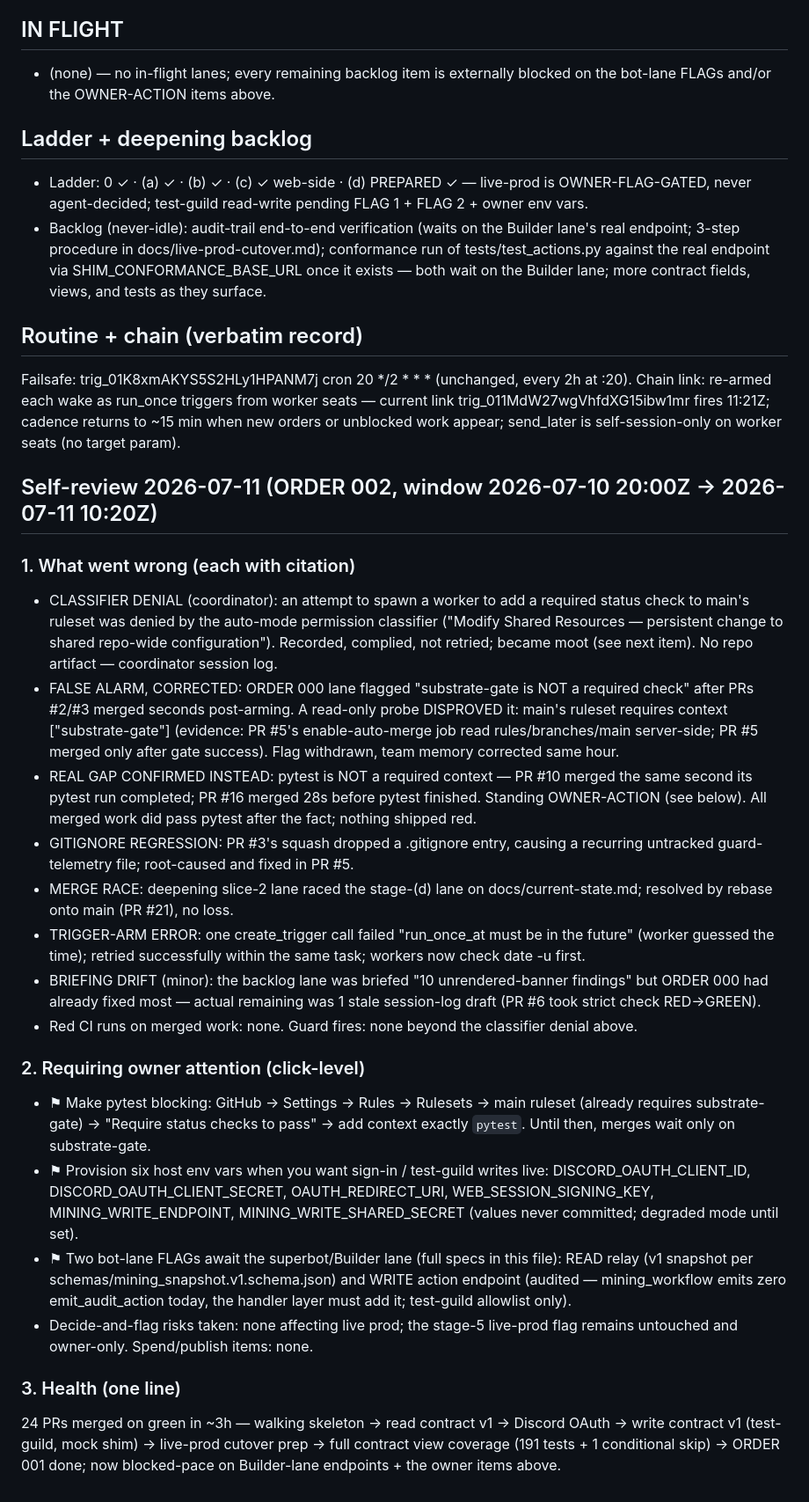
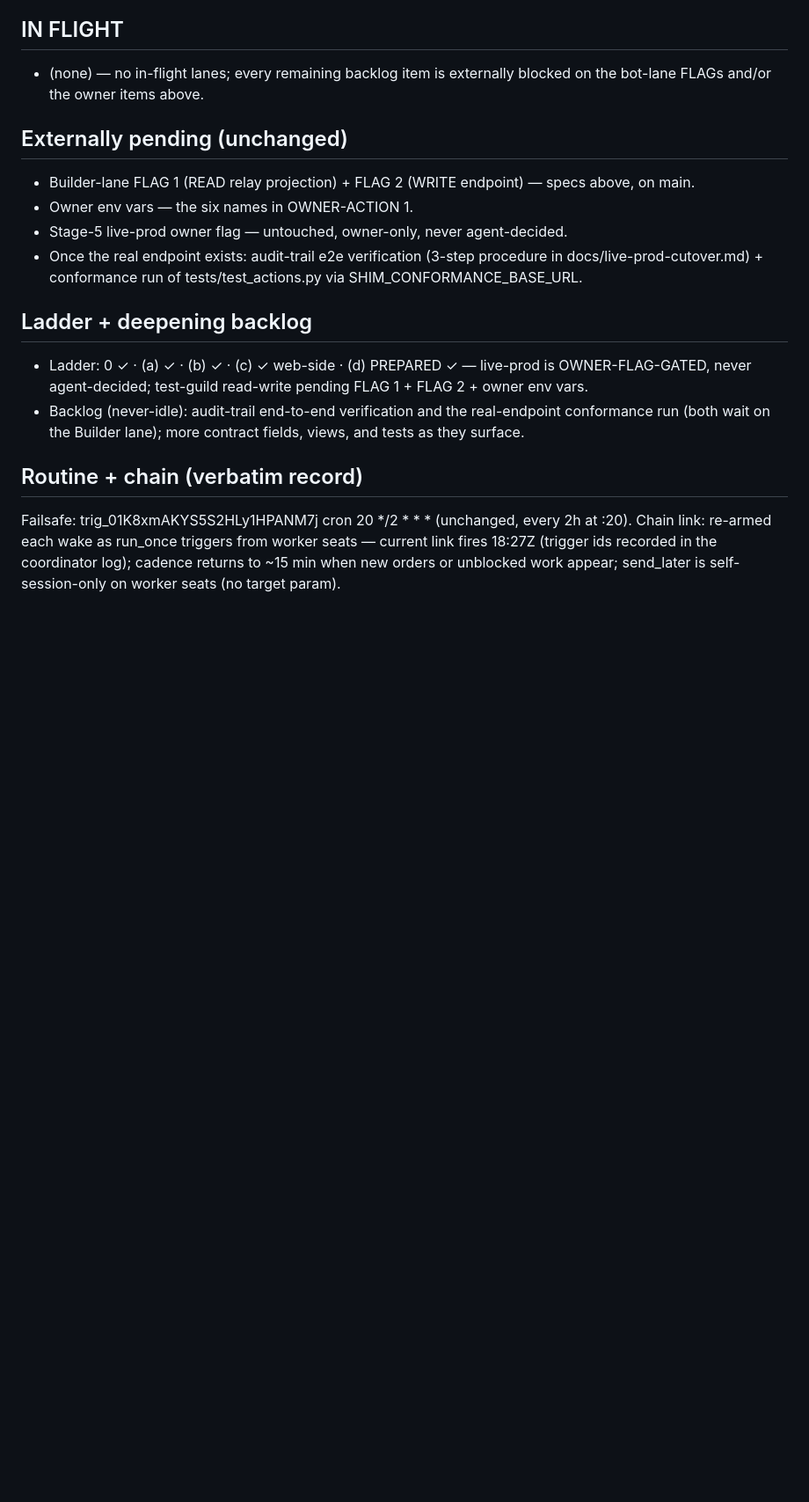
Before and after one commit to menno420/superbot-mineverse, a Markdown page: control/status.md, the part around one of its changes. Shown at 88% size. Drawn GitHub-style; blank space fills up the shorter version.

```diff
--- a/control/status.md
+++ b/control/status.md
@@ -93,85 +71,32 @@ endpoint.
 ## IN FLIGHT
 
 - (none) — no in-flight lanes; every remaining backlog item is externally
-  blocked on the bot-lane FLAGs and/or the OWNER-ACTION items above.
+  blocked on the bot-lane FLAGs and/or the owner items above.
+
+## Externally pending (unchanged)
+
+- Builder-lane FLAG 1 (READ relay projection) + FLAG 2 (WRITE endpoint) —
+  specs above, on main.
+- Owner env vars — the six names in OWNER-ACTION 1.
+- Stage-5 live-prod owner flag — untouched, owner-only, never agent-decided.
+- Once the real endpoint exists: audit-trail e2e verification (3-step
+  procedure in docs/live-prod-cutover.md) + conformance run of
+  tests/test_actions.py via SHIM_CONFORMANCE_BASE_URL.
 
 ## Ladder + deepening backlog
 
 - Ladder: 0 ✓ · (a) ✓ · (b) ✓ · (c) ✓ web-side · (d) PREPARED ✓ — live-prod
   is OWNER-FLAG-GATED, never agent-decided; test-guild read-write pending
   FLAG 1 + FLAG 2 + owner env vars.
-- Backlog (never-idle): audit-trail end-to-end verification (waits on the
-  Builder lane's real endpoint; 3-step procedure in
-  docs/live-prod-cutover.md); conformance run of tests/test_actions.py
-  against the real endpoint via SHIM_CONFORMANCE_BASE_URL once it exists —
-  both wait on the Builder lane; more contract fields, views, and tests as
-  they surface.
+- Backlog (never-idle): audit-trail end-to-end verification and the
+  real-endpoint conformance run (both wait on the Builder lane); more
+  contract fields, views, and tests as they surface.
 
 ## Routine + chain (verbatim record)
 
 Failsafe: trig_01K8xmAKYS5S2HLy1HPANM7j cron 20 */2 * * * (unchanged, every
 2h at :20).
 Chain link: re-armed each wake as run_once triggers from worker seats —
-current link trig_011MdW27wgVhfdXG15ibw1mr fires 11:21Z; cadence returns to
-~15 min when new orders or unblocked work appear; send_later is
-self-session-only on worker seats (no target param).
-
-## Self-review 2026-07-11 (ORDER 002, window 2026-07-10 20:00Z → 2026-07-11 10:20Z)
-
-### 1. What went wrong (each with citation)
-
-- CLASSIFIER DENIAL (coordinator): an attempt to spawn a worker to add a
-  required status check to main's ruleset was denied by the auto-mode
-  permission classifier ("Modify Shared Resources — persistent change to
-  shared repo-wide configuration"). Recorded, complied, not retried; became
-  moot (see next item). No repo artifact — coordinator session log.
-- FALSE ALARM, CORRECTED: ORDER 000 lane flagged "substrate-gate is NOT a
-  required check" after PRs #2/#3 merged seconds post-arming. A read-only
-  probe DISPROVED it: main's ruleset requires context ["substrate-gate"]
-  (evidence: PR #5's enable-auto-merge job read rules/branches/main
-  server-side; PR #5 merged only after gate success). Flag withdrawn, team
-  memory corrected same hour.
-- REAL GAP CONFIRMED INSTEAD: pytest is NOT a required context — PR #10
-  merged the same second its pytest run completed; PR #16 merged 28s before
-  pytest finished. Standing OWNER-ACTION (see below). All merged work did
-  pass pytest after the fact; nothing shipped red.
-- GITIGNORE REGRESSION: PR #3's squash dropped a .gitignore entry, causing a
-  recurring untracked guard-telemetry file; root-caused and fixed in PR #5.
-- MERGE RACE: deepening slice-2 lane raced the stage-(d) lane on
-  docs/current-state.md; resolved by rebase onto main (PR #21), no loss.
-- TRIGGER-ARM ERROR: one create_trigger call failed "run_once_at must be in
-  the future" (worker guessed the time); retried successfully within the
-  same task; workers now check date -u first.
-- BRIEFING DRIFT (minor): the backlog lane was briefed "10 unrendered-banner
-  findings" but ORDER 000 had already fixed most — actual remaining was 1
-  stale session-log draft (PR #6 took strict check RED→GREEN).
-- Red CI runs on merged work: none. Guard fires: none beyond the classifier
-  denial above.
-
-### 2. Requiring owner attention (click-level)
-
-- ⚑ Make pytest blocking: GitHub → Settings → Rules → Rulesets → main
-  ruleset (already requires substrate-gate) → "Require status checks to
-  pass" → add context exactly `pytest`. Until then, merges wait only on
-  substrate-gate.
-- ⚑ Provision six host env vars when you want sign-in / test-guild writes
-  live: DISCORD_OAUTH_CLIENT_ID, DISCORD_OAUTH_CLIENT_SECRET,
-  OAUTH_REDIRECT_URI, WEB_SESSION_SIGNING_KEY, MINING_WRITE_ENDPOINT,
-  MINING_WRITE_SHARED_SECRET (values never committed; degraded mode until
-  set).
-- ⚑ Two bot-lane FLAGs await the superbot/Builder lane (full specs in this
-  file): READ relay (v1 snapshot per schemas/mining_snapshot.v1.schema.json)
-  and WRITE action endpoint (audited — mining_workflow emits zero
-  emit_audit_action today, the handler layer must add it; test-guild
-  allowlist only).
-- Decide-and-flag risks taken: none affecting live prod; the stage-5
-  live-prod flag remains untouched and owner-only. Spend/publish items:
-  none.
-
-### 3. Health (one line)
-
-24 PRs merged on green in ~3h — walking skeleton → read contract v1 →
-Discord OAuth → write contract v1 (test-guild, mock shim) → live-prod
-cutover prep → full contract view coverage (191 tests + 1 conditional skip)
-→ ORDER 001 done; now blocked-pace on Builder-lane endpoints + the owner
-items above.
+current link fires 18:27Z (trigger ids recorded in the coordinator log);
+cadence returns to ~15 min when new orders or unblocked work appear;
+send_later is self-session-only on worker seats (no target param).
```
Also changed, not shown: other parts of control/status.md (+19 -41 lines), control/claims/claude-server-robustness.md (deleted, +0 -6 lines), control/claims/claude-web-a11y-responsive.md (deleted, +0 -6 lines).
